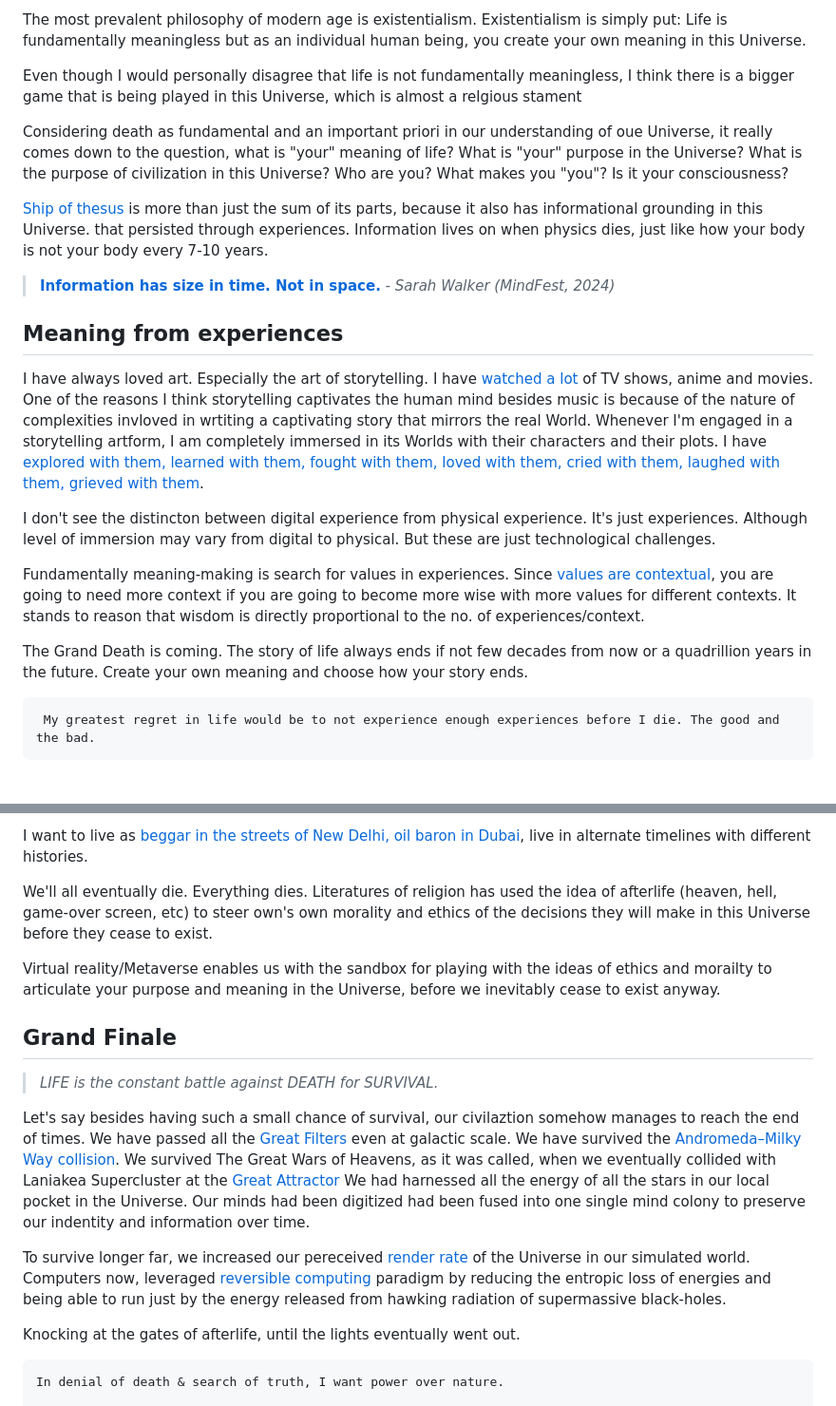
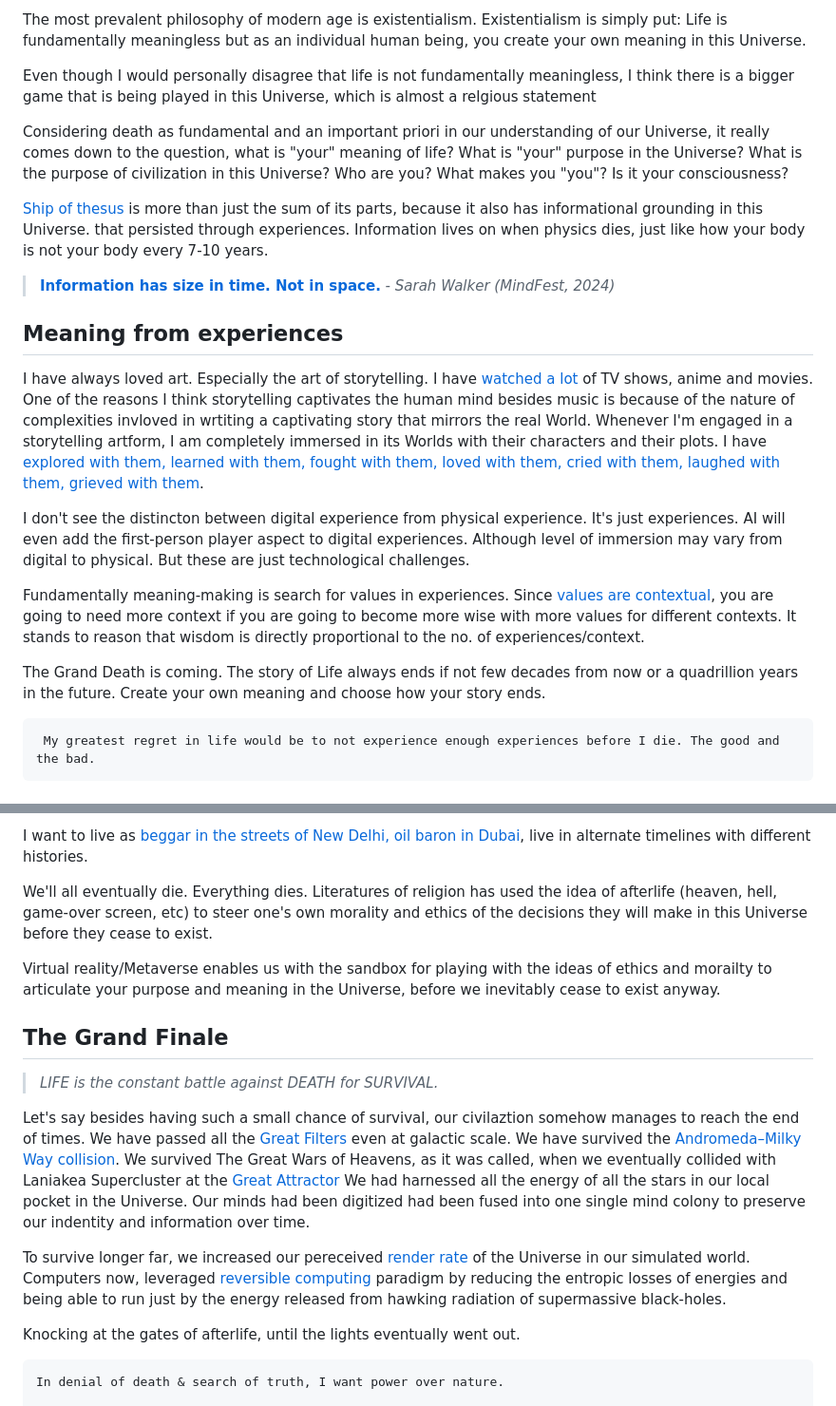
Before and after one commit to nodelike/portfolio, a Markdown page: blogs/posts/gates-of-afterlife.md, 2 parts joined by grey strips. Shown: that part at 95% size. Rendered like a GitHub page.

Commit message:
typos fixed

````diff
--- a/blogs/posts/gates-of-afterlife.md
+++ b/blogs/posts/gates-of-afterlife.md
@@ -16,8 +16,8 @@ This document is heavily inspired from [Outlasting the Universe](https://youtu.b
 
 The most prevalent philosophy of modern age is existentialism. Existentialism is simply put: Life is fundamentally meaningless but as an individual human being, you create your own meaning in this Universe.
 
-Even though I would personally disagree that life is not fundamentally meaningless, I think there is a bigger game that is being played in this Universe, which is almost a relgious stament
+Even though I would personally disagree that life is not fundamentally meaningless, I think there is a bigger game that is being played in this Universe, which is almost a relgious statement
 
-Considering death as fundamental and an important priori in our understanding of oue Universe, it really comes down to the question, what is "your" meaning of life? What is "your" purpose in the Universe? What is the purpose of civilization in this Universe?
+Considering death as fundamental and an important priori in our understanding of our Universe, it really comes down to the question, what is "your" meaning of life? What is "your" purpose in the Universe? What is the purpose of civilization in this Universe?
 Who are you? What makes you "you"? Is it your consciousness?
 
@@ -30,11 +30,11 @@ Who are you? What makes you "you"? Is it your consciousness?
 I have always loved art. Especially the art of storytelling. I have [watched a lot](https://tvtime.com/r/30nXp) of TV shows, anime and movies. One of the reasons I think storytelling captivates the human mind besides music is because of the nature of complexities invloved in wrtiting a captivating story that mirrors the real World. Whenever I'm engaged in a storytelling artform, I am completely immersed in its Worlds with their characters and their plots. I have [explored with them, learned with them, fought with them, loved with them, cried with them, laughed with them, grieved with them](https://www.instagram.com/p/Bu1cFIBnQjF/).
 
 I don't see the distincton between digital experience from physical experience. It's just experiences.
-Although level of immersion may vary from digital to physical. But these are just technological challenges.
+AI will even add the first-person player aspect to digital experiences. Although level of immersion may vary from digital to physical. But these are just technological challenges.
 
 Fundamentally meaning-making is search for values in experiences. Since [values are contextual](https://youtu.be/bC2pQ78o754), you are going to need more context if you are going to become more wise with more values for different contexts. It stands to reason that wisdom is directly proportional to the no. of experiences/context.
 
-The Grand Death is coming. The story of life always ends if not few decades from now or a quadrillion years in the future. Create your own meaning and choose how your story ends.
+The Grand Death is coming. The story of Life always ends if not few decades from now or a quadrillion years in the future. Create your own meaning and choose how your story ends.
 
 ```
  My greatest regret in life would be to not experience enough experiences before I die. The good and the bad.
@@ -56,17 +56,17 @@ I want to explore the simulated mueseum of our observable Universe and visit the
 
 I want to live as [beggar in the streets of New Delhi, oil baron in Dubai](https://youtu.be/5UxUS6bPiT8), live in alternate timelines with different histories.
 
-We'll all eventually die. Everything dies. Literatures of religion has used the idea of afterlife (heaven, hell, game-over screen, etc) to steer own's own morality and ethics of the decisions they will make in this Universe before they cease to exist.
+We'll all eventually die. Everything dies. Literatures of religion has used the idea of afterlife (heaven, hell, game-over screen, etc) to steer one's own morality and ethics of the decisions they will make in this Universe before they cease to exist.
 
 Virtual reality/Metaverse enables us with the sandbox for playing with the ideas of ethics and morailty to articulate your purpose and meaning in the Universe, before we inevitably cease to exist anyway.
 
-## Grand Finale
+## The Grand Finale
 
 > *LIFE is the constant battle against DEATH for SURVIVAL.*
 
 Let's say besides having such a small chance of survival, our civilaztion somehow manages to reach the end of times. We have passed all the [Great Filters](http://mason.gmu.edu/~rhanson/greatfilter.html) even at galactic scale. We have survived the [Andromeda–Milky Way collision](https://en.wikipedia.org/wiki/Andromeda%E2%80%93Milky_Way_collision). We survived The Great Wars of Heavens, as it was called, when we eventually collided with Laniakea Supercluster at the [Great Attractor](https://en.wikipedia.org/wiki/Great_Attractor) We had harnessed all the energy of all the stars in our local pocket in the Universe. Our minds had been digitized had been fused into one single mind colony to preserve our indentity and information over time.
 
-To survive longer far, we increased our pereceived [render rate](https://youtu.be/KOwm7GUjcg8?t=3869) of the Universe in our simulated world. Computers now, leveraged [reversible computing](https://en.wikipedia.org/wiki/Reversible_computing#Reversibility) paradigm by reducing the entropic loss of energies and being able to run just by the energy released from hawking radiation of supermassive black-holes.
+To survive longer far, we increased our pereceived [render rate](https://youtu.be/KOwm7GUjcg8?t=3869) of the Universe in our simulated world. Computers now, leveraged [reversible computing](https://en.wikipedia.org/wiki/Reversible_computing#Reversibility) paradigm by reducing the entropic losses of energies and being able to run just by the energy released from hawking radiation of supermassive black-holes.
 
 Knocking at the gates of afterlife, until the lights eventually went out.
 
````
Also changed, not shown: other parts of blogs/posts/gates-of-afterlife.md (+1 -1 lines).
